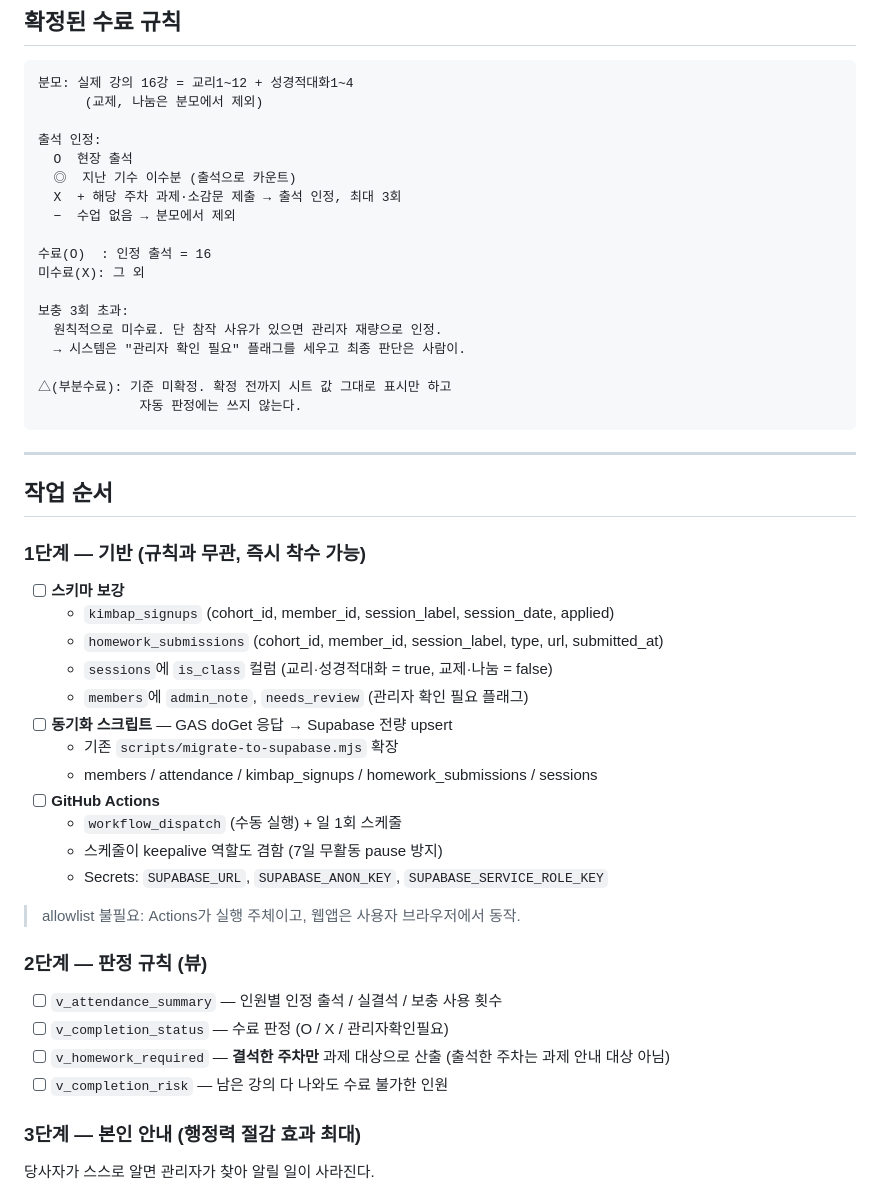
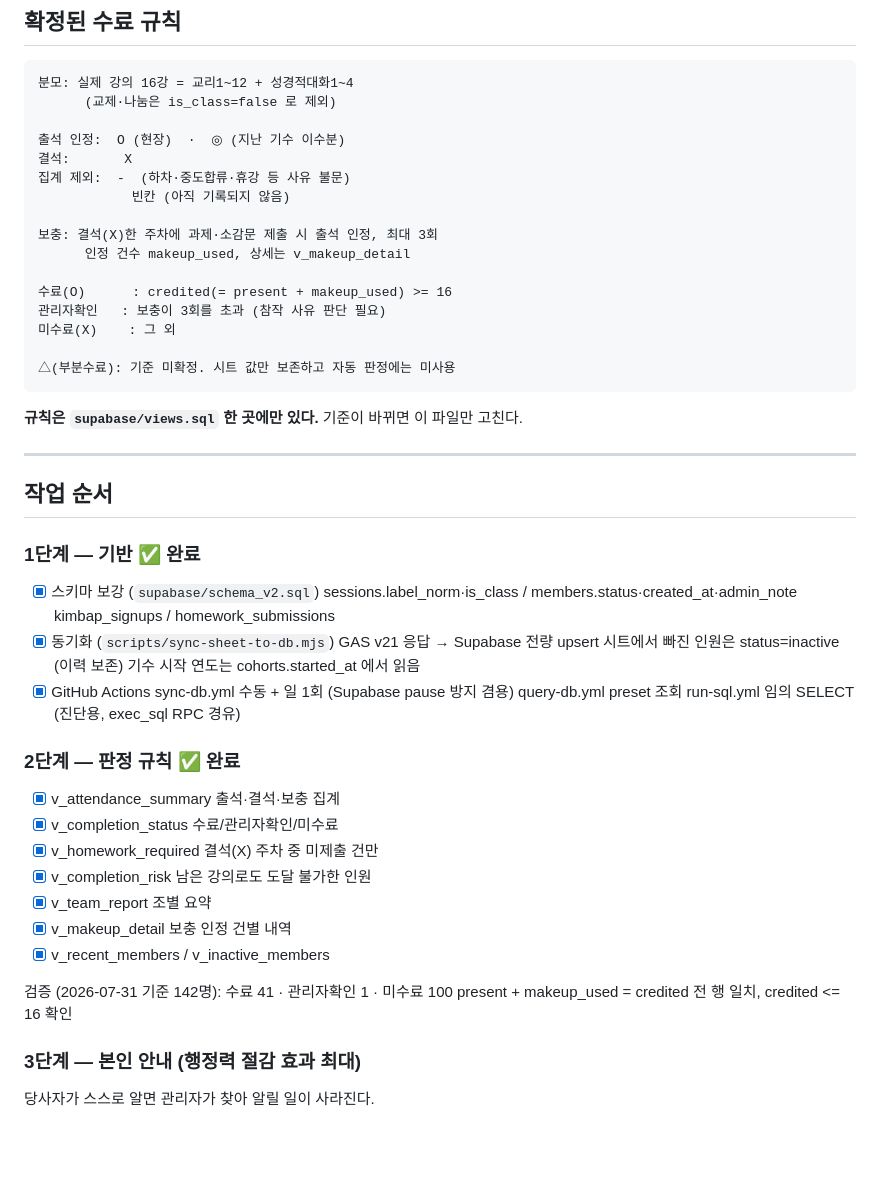
Before and after one commit to dev-plc/plc-class-finder, a Markdown page: NEXT_TASKS.md, the part around the change. GitHub-like rendering; blank space fills up the shorter version.

Commit message:
NEXT_TASKS: 1·2단계 완료 반영, 확정 규칙 갱신
- 수료 규칙을 최종 확정본으로 교체 ('-'는 사유 불문 집계 제외)
- 1단계(기반)·2단계(판정 규칙) 완료 체크
- 검증 결과 기록: 142명 중 수료 41 / 관리자확인 1 / 미수료 100

````diff
--- a/NEXT_TASKS.md
+++ b/NEXT_TASKS.md
@@ -20,53 +20,56 @@ DB 전환은 수단이고, 목표는 자동 판정 · 자동 리포트 · 당사
 
 ```
 분모: 실제 강의 16강 = 교리1~12 + 성경적대화1~4
-      (교제, 나눔은 분모에서 제외)
+      (교제·나눔은 is_class=false 로 제외)
 
-출석 인정:
-  O  현장 출석
-  ◎  지난 기수 이수분 (출석으로 카운트)
-  X  + 해당 주차 과제·소감문 제출 → 출석 인정, 최대 3회
-  −  수업 없음 → 분모에서 제외
+출석 인정:  O (현장)  ·  ◎ (지난 기수 이수분)
+결석:       X
+집계 제외:  -  (하차·중도합류·휴강 등 사유 불문)
+            빈칸 (아직 기록되지 않음)
 
-수료(O)  : 인정 출석 = 16
-미수료(X): 그 외
+보충: 결석(X)한 주차에 과제·소감문 제출 시 출석 인정, 최대 3회
+      인정 건수 makeup_used, 상세는 v_makeup_detail
 
-보충 3회 초과:
-  원칙적으로 미수료. 단 참작 사유가 있으면 관리자 재량으로 인정.
-  → 시스템은 "관리자 확인 필요" 플래그를 세우고 최종 판단은 사람이.
+수료(O)      : credited(= present + makeup_used) >= 16
+관리자확인   : 보충이 3회를 초과 (참작 사유 판단 필요)
+미수료(X)    : 그 외
 
-△(부분수료): 기준 미확정. 확정 전까지 시트 값 그대로 표시만 하고
-             자동 판정에는 쓰지 않는다.
+△(부분수료): 기준 미확정. 시트 값만 보존하고 자동 판정에는 미사용
 ```
+
+**규칙은 `supabase/views.sql` 한 곳에만 있다.** 기준이 바뀌면 이 파일만 고친다.
 
 ---
 
 ## 작업 순서
 
-### 1단계 — 기반 (규칙과 무관, 즉시 착수 가능)
+### 1단계 — 기반  ✅ 완료
 
-- [ ] **스키마 보강**
-  - `kimbap_signups` (cohort_id, member_id, session_label, session_date, applied)
-  - `homework_submissions` (cohort_id, member_id, session_label, type, url, submitted_at)
-  - `sessions`에 `is_class` 컬럼 (교리·성경적대화 = true, 교제·나눔 = false)
-  - `members`에 `admin_note`, `needs_review` (관리자 확인 필요 플래그)
-- [ ] **동기화 스크립트** — GAS doGet 응답 → Supabase 전량 upsert
-  - 기존 `scripts/migrate-to-supabase.mjs` 확장
-  - members / attendance / kimbap_signups / homework_submissions / sessions
-- [ ] **GitHub Actions**
-  - `workflow_dispatch` (수동 실행) + 일 1회 스케줄
-  - 스케줄이 keepalive 역할도 겸함 (7일 무활동 pause 방지)
-  - Secrets: `SUPABASE_URL`, `SUPABASE_ANON_KEY`, `SUPABASE_SERVICE_ROLE_KEY`
+- [x] 스키마 보강 (`supabase/schema_v2.sql`)
+      sessions.label_norm·is_class / members.status·created_at·admin_note
+      kimbap_signups / homework_submissions
+- [x] 동기화 (`scripts/sync-sheet-to-db.mjs`)
+      GAS v21 응답 → Supabase 전량 upsert
+      시트에서 빠진 인원은 status=inactive (이력 보존)
+      기수 시작 연도는 cohorts.started_at 에서 읽음
+- [x] GitHub Actions
+      sync-db.yml   수동 + 일 1회 (Supabase pause 방지 겸용)
+      query-db.yml  preset 조회
+      run-sql.yml   임의 SELECT (진단용, exec_sql RPC 경유)
 
-> allowlist 불필요: Actions가 실행 주체이고, 웹앱은 사용자 브라우저에서 동작.
+### 2단계 — 판정 규칙  ✅ 완료
 
-### 2단계 — 판정 규칙 (뷰)
+- [x] v_attendance_summary  출석·결석·보충 집계
+- [x] v_completion_status   수료/관리자확인/미수료
+- [x] v_homework_required   결석(X) 주차 중 미제출 건만
+- [x] v_completion_risk     남은 강의로도 도달 불가한 인원
+- [x] v_team_report         조별 요약
+- [x] v_makeup_detail       보충 인정 건별 내역
+- [x] v_recent_members / v_inactive_members
 
-- [ ] `v_attendance_summary` — 인원별 인정 출석 / 실결석 / 보충 사용 횟수
-- [ ] `v_completion_status` — 수료 판정 (O / X / 관리자확인필요)
-- [ ] `v_homework_required` — **결석한 주차만** 과제 대상으로 산출
-      (출석한 주차는 과제 안내 대상 아님)
-- [ ] `v_completion_risk` — 남은 강의 다 나와도 수료 불가한 인원
+검증 (2026-07-31 기준 142명):
+  수료 41 · 관리자확인 1 · 미수료 100
+  present + makeup_used = credited 전 행 일치, credited <= 16 확인
 
 ### 3단계 — 본인 안내 (행정력 절감 효과 최대)
 
````
